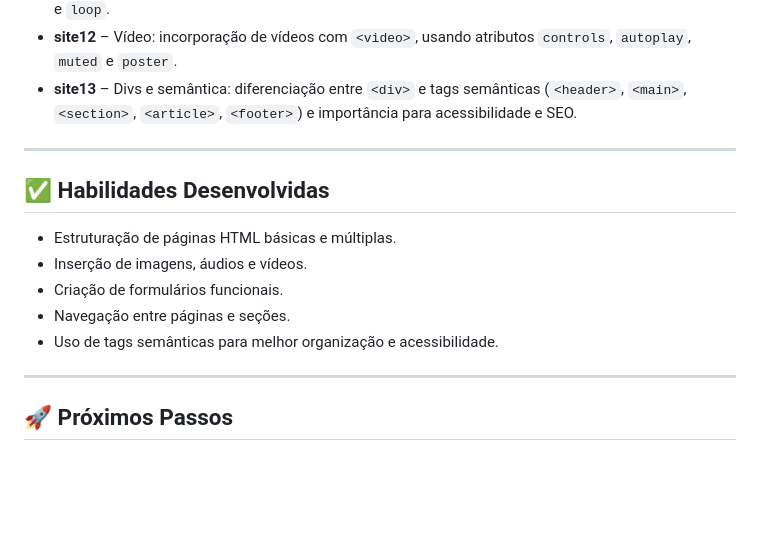
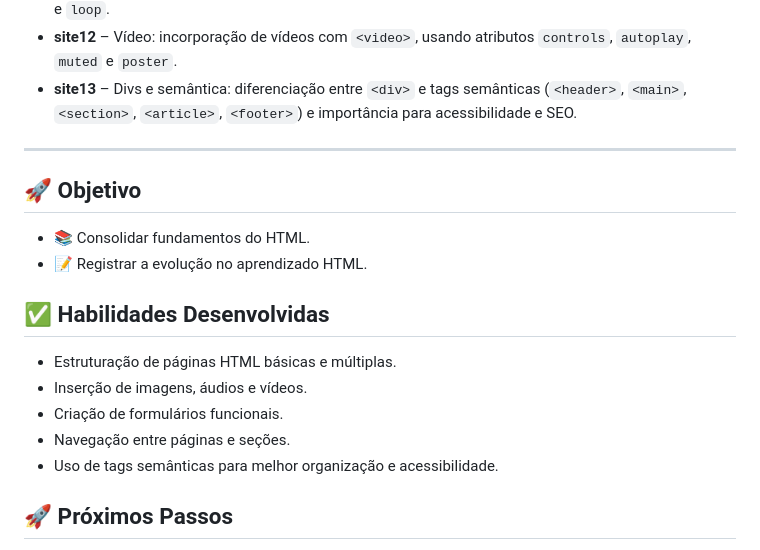
Before and after one commit to julliakathelyn/Curso-HTML, a Markdown page: README.md, the part around the change printed below. GitHub-like rendering; blank space fills up the shorter version.

```diff
--- a/README.md
+++ b/README.md
@@ -36,6 +36,11 @@ Durante meus estudos, utilizei a seguinte playlist do YouTube como base:
 
 ---
 
+## 🚀 Objetivo
+
+- 📚 Consolidar fundamentos do HTML.
+- 📝 Registrar a evolução no aprendizado HTML.
+
 ## ✅ Habilidades Desenvolvidas
 
 - Estruturação de páginas HTML básicas e múltiplas.
@@ -44,8 +49,6 @@ Durante meus estudos, utilizei a seguinte playlist do YouTube como base:
 - Navegação entre páginas e seções.
 - Uso de tags semânticas para melhor organização e acessibilidade.
 
----
-
 ## 🚀 Próximos Passos
 
 - Aprimorar o uso de **CSS** para estilização das páginas.
```
Also changed, not shown: other parts of README.md (+4 -0 lines).
